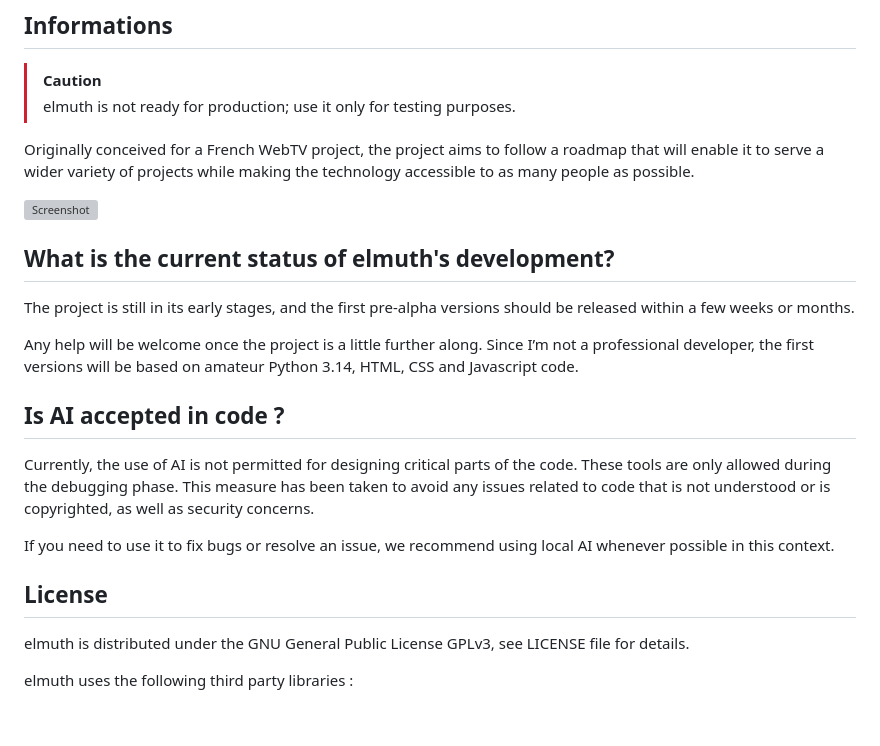
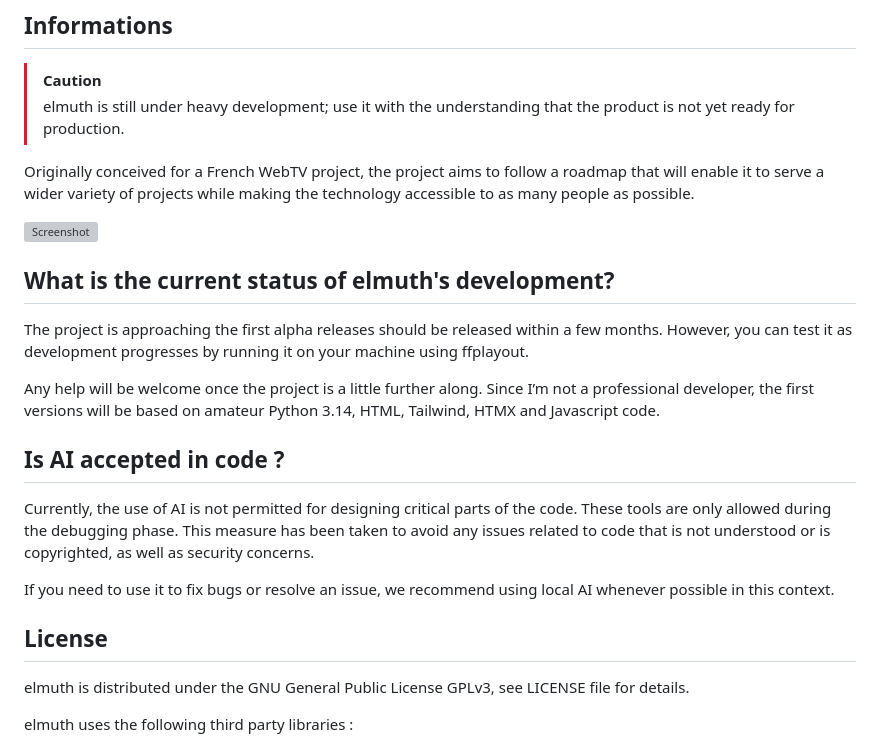
Before and after one commit to HIATUS-FILMS/elmuth, a Markdown page: README.md, the part around the change. GitHub-like rendering; blank space fills up the shorter version; grey boxes are pictures that could not be loaded.

```diff
--- a/README.md
+++ b/README.md
@@ -16,7 +16,7 @@ Elmuth aims to manage a television playout system capable of scheduling a broadc
 ## Informations
 
 > [!CAUTION]
-> elmuth is not ready for production; use it only for testing purposes.
+> elmuth is still under heavy development; use it with the understanding that the product is not yet ready for production.
 
 Originally conceived for a French WebTV project, the project aims to follow a roadmap that will enable it to serve a wider variety of projects while making the technology accessible to as many people as possible.
 
@@ -24,9 +24,9 @@ Originally conceived for a French WebTV project, the project aims to follow a ro
 
 ## What is the current status of elmuth's development?
 
-The project is still in its early stages, and the first pre-alpha versions should be released within a few weeks or months.
+The project is approaching the first alpha releases should be released within a few months. However, you can test it as development progresses by running it on your machine using ffplayout.
 
-Any help will be welcome once the project is a little further along. Since I’m not a professional developer, the first versions will be based on amateur Python 3.14, HTML, CSS and Javascript code.
+Any help will be welcome once the project is a little further along. Since I’m not a professional developer, the first versions will be based on amateur Python 3.14, HTML, Tailwind, HTMX and Javascript code.
 
 ## Is AI accepted in code ?
 
@@ -35,6 +35,7 @@ Currently, the use of AI is not permitted for designing critical parts of the co
 If you need to use it to fix bugs or resolve an issue, we recommend using local AI whenever possible in this context.
 
 ## License
+
 elmuth is distributed under the GNU General Public License GPLv3, see LICENSE file for details.
 
 elmuth uses the following third party libraries :
```
